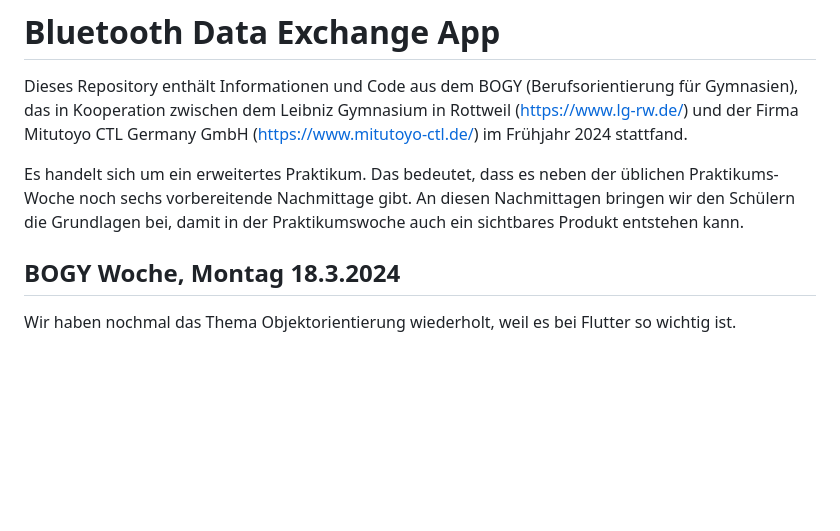
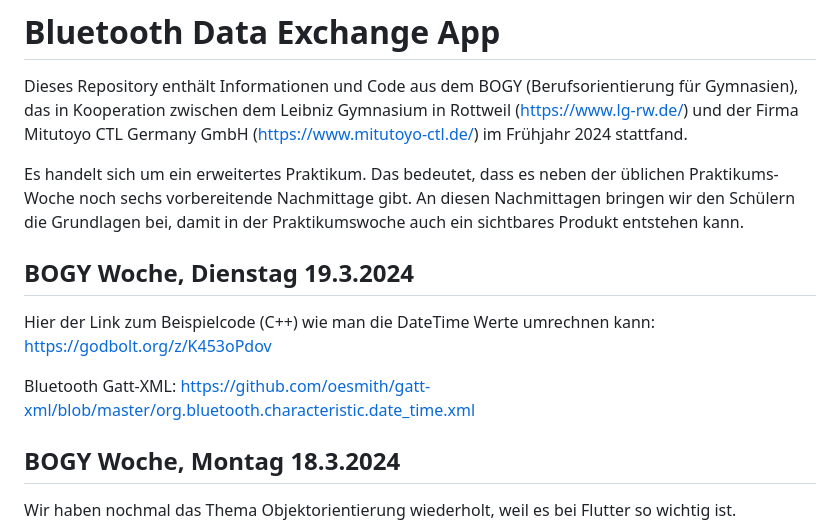
Before and after one commit to BogyMitutoyoCTL/BOGY-App-2024-03, a Markdown page: README.md, the part around the change. Drawn GitHub-style; blank space fills up the shorter version.

```diff
--- a/README.md
+++ b/README.md
@@ -2,6 +2,12 @@
 Dieses Repository enthält Informationen und Code aus dem BOGY (Berufsorientierung für Gymnasien), das in Kooperation zwischen dem Leibniz Gymnasium in Rottweil (https://www.lg-rw.de/) und der Firma Mitutoyo CTL Germany GmbH (https://www.mitutoyo-ctl.de/) im Frühjahr 2024 stattfand.
 
 Es handelt sich um ein erweitertes Praktikum. Das bedeutet, dass es neben der üblichen Praktikums-Woche noch sechs vorbereitende Nachmittage gibt. An diesen Nachmittagen bringen wir den Schülern die Grundlagen bei, damit in der Praktikumswoche auch ein sichtbares Produkt entstehen kann.
+
+## BOGY Woche, Dienstag 19.3.2024
+Hier der Link zum Beispielcode (C++) wie man die DateTime Werte umrechnen kann:
+https://godbolt.org/z/K453oPdov
+
+Bluetooth Gatt-XML: https://github.com/oesmith/gatt-xml/blob/master/org.bluetooth.characteristic.date_time.xml
 
 ## BOGY Woche, Montag 18.3.2024
 
```
